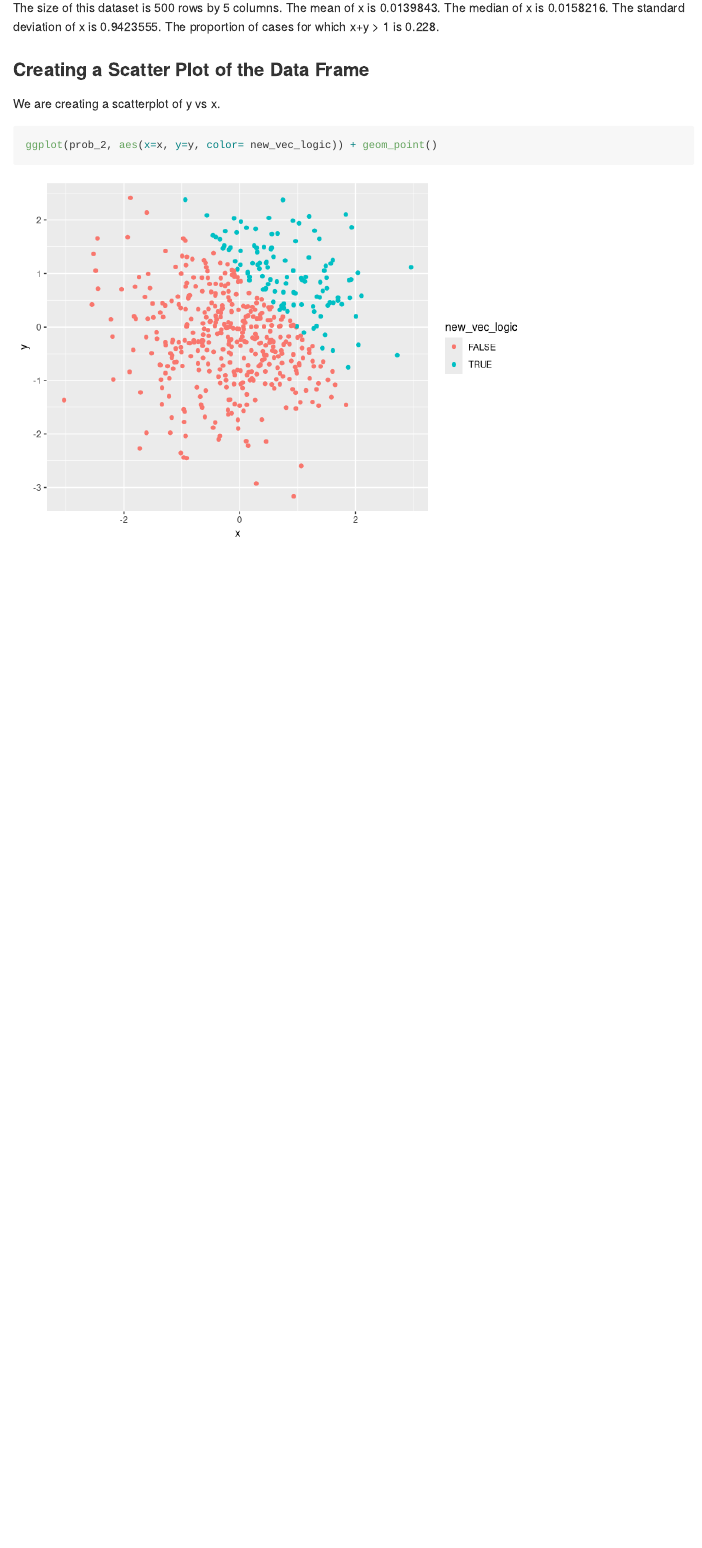
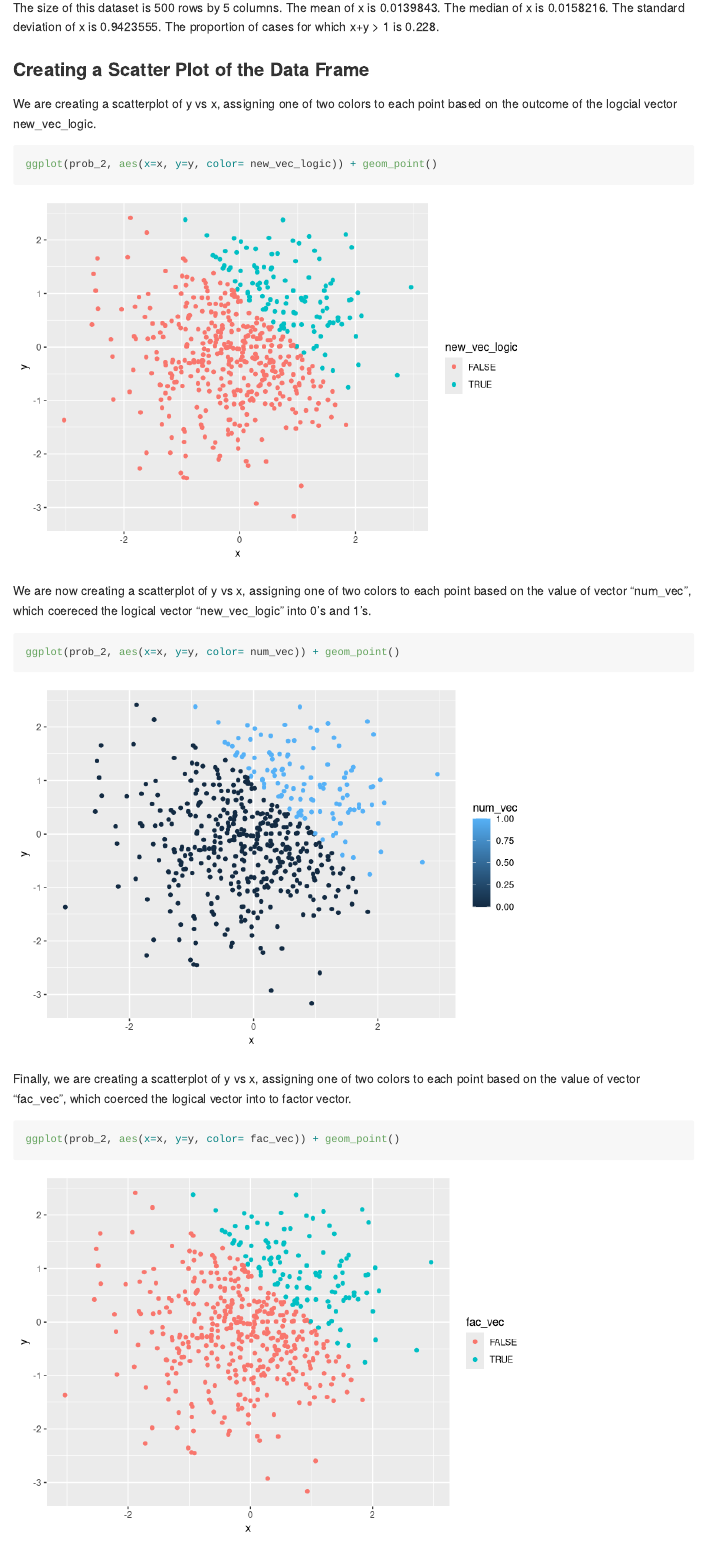
Before and after one commit to ativarovsky/p8105_hw1_at3343, an R Markdown document (p8105_hw1_at3343.Rmd): the page in a window 1100 px wide, from 2580 px down. Rendered offline with R 4.5, knitr and Pandoc, with nearby package versions; code that draws random numbers runs with fixed seeds of ours.

Commit message:
saving first pass through hwk 1

````diff
--- a/p8105_hw1_at3343.Rmd
+++ b/p8105_hw1_at3343.Rmd
@@ -61,10 +61,27 @@ The proportion of cases for which x+y > 1 is `r sum(pull(prob_2, new_vec_logic))
 
 ### Creating a Scatter Plot of the Data Frame
 
-We are creating a scatterplot of y vs x.
+We are creating a scatterplot of y vs x, assigning one of two colors to each point based on the outcome of the logcial vector new_vec_logic.
 
 ```{r data_frame_4}
 
 ggplot(prob_2, aes(x=x, y=y, color= new_vec_logic)) + geom_point()
 
 ```
+
+We are now creating a scatterplot of y vs x, assigning one of two colors to each point based on the value of vector "num_vec", which coereced the logical vector "new_vec_logic" into 0's and 1's.
+
+```{r data_frame_5}
+
+ggplot(prob_2, aes(x=x, y=y, color= num_vec)) + geom_point()
+
+```
+
+
+Finally, we are creating a scatterplot of y vs x, assigning one of two colors to each point based on the value of vector "fac_vec", which coerced the logical vector into to factor vector.
+
+```{r data_frame_6}
+
+ggplot(prob_2, aes(x=x, y=y, color= fac_vec)) + geom_point()
+
+```
````
